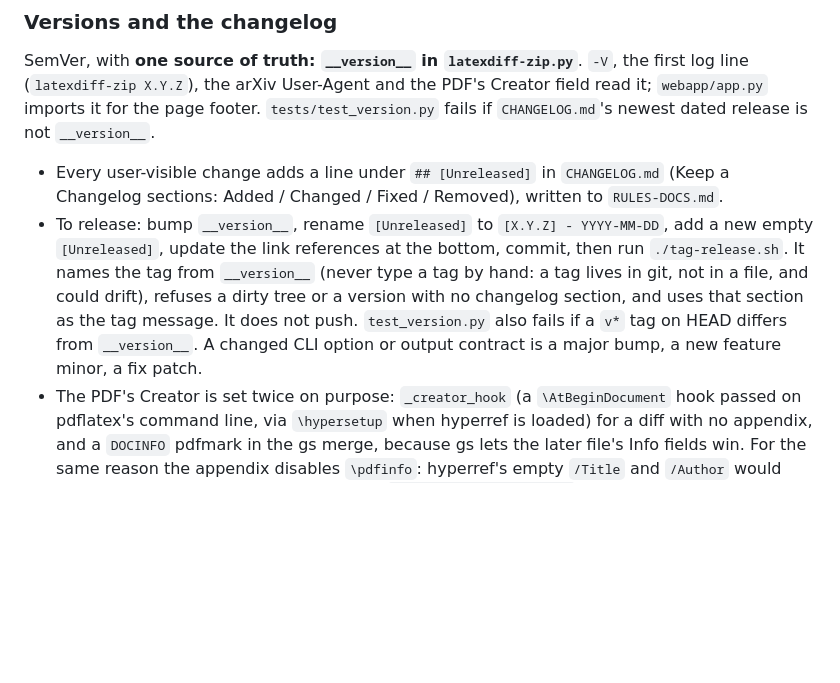
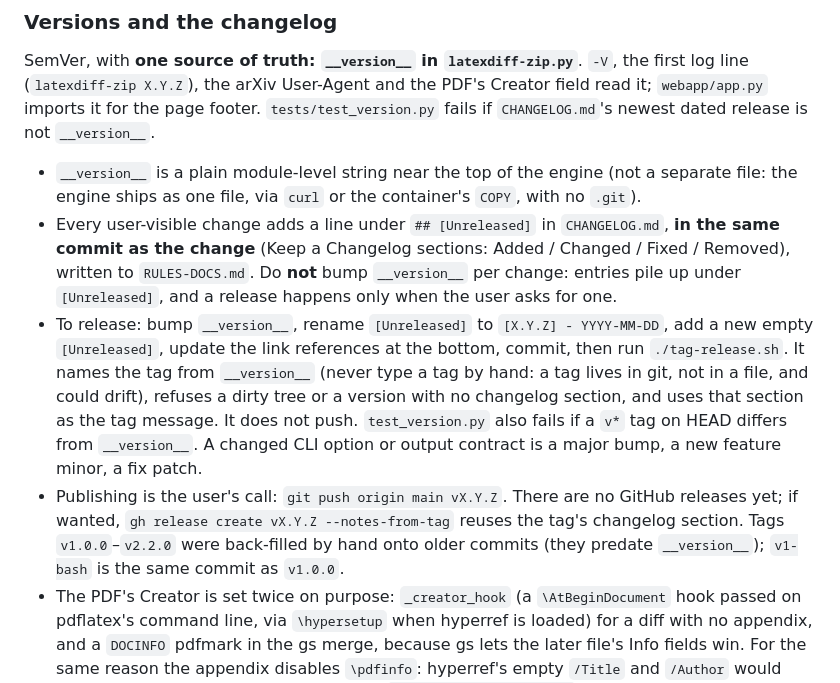
Before and after one commit to toftul/latexdiff-zip, a Markdown page: CLAUDE.md, the part around the change. GitHub-like rendering; blank space fills up the shorter version.

Commit message:
CLAUDE.md: when to bump the version, and who publishes
Spell out what a new session could get wrong: __version__ is a string
in the engine, not a file; changes collect under [Unreleased] in the
same commit and the version is bumped only for a release the user asks
for; publishing is the user's call; v1.0.0-v2.2.0 were back-filled.

Co-Authored-By: Claude Opus 5.5 <noreply@anthropic.com>
Claude-Session: https://claude.ai/code/session_0192bQkyfiEL754E9qYXgyk7

```diff
--- a/CLAUDE.md
+++ b/CLAUDE.md
@@ -82,8 +82,12 @@ log line (`latexdiff-zip X.Y.Z`), the arXiv User-Agent and the PDF's Creator fie
 `webapp/app.py` imports it for the page footer. `tests/test_version.py` fails if
 `CHANGELOG.md`'s newest dated release is not `__version__`.
 
-- Every user-visible change adds a line under `## [Unreleased]` in `CHANGELOG.md`
-  (Keep a Changelog sections: Added / Changed / Fixed / Removed), written to `RULES-DOCS.md`.
+- `__version__` is a plain module-level string near the top of the engine (not a separate
+  file: the engine ships as one file, via `curl` or the container's `COPY`, with no `.git`).
+- Every user-visible change adds a line under `## [Unreleased]` in `CHANGELOG.md`, **in the
+  same commit as the change** (Keep a Changelog sections: Added / Changed / Fixed / Removed),
+  written to `RULES-DOCS.md`. Do **not** bump `__version__` per change: entries pile up under
+  `[Unreleased]`, and a release happens only when the user asks for one.
 - To release: bump `__version__`, rename `[Unreleased]` to `[X.Y.Z] - YYYY-MM-DD`, add a new
   empty `[Unreleased]`, update the link references at the bottom, commit, then run
   `./tag-release.sh`. It names the tag from `__version__` (never type a tag by hand: a tag
@@ -91,6 +95,10 @@ log line (`latexdiff-zip X.Y.Z`), the arXiv User-Agent and the PDF's Creator fie
   changelog section, and uses that section as the tag message. It does not push.
   `test_version.py` also fails if a `v*` tag on HEAD differs from `__version__`. A changed
   CLI option or output contract is a major bump, a new feature minor, a fix patch.
+- Publishing is the user's call: `git push origin main vX.Y.Z`. There are no GitHub releases
+  yet; if wanted, `gh release create vX.Y.Z --notes-from-tag` reuses the tag's changelog
+  section. Tags `v1.0.0`–`v2.2.0` were back-filled by hand onto older commits (they predate
+  `__version__`); `v1-bash` is the same commit as `v1.0.0`.
 - The PDF's Creator is set twice on purpose: `_creator_hook` (a `\AtBeginDocument` hook
   passed on pdflatex's command line, via `\hypersetup` when hyperref is loaded) for a diff
   with no appendix, and a `DOCINFO` pdfmark in the gs merge, because gs lets the later file's
```
